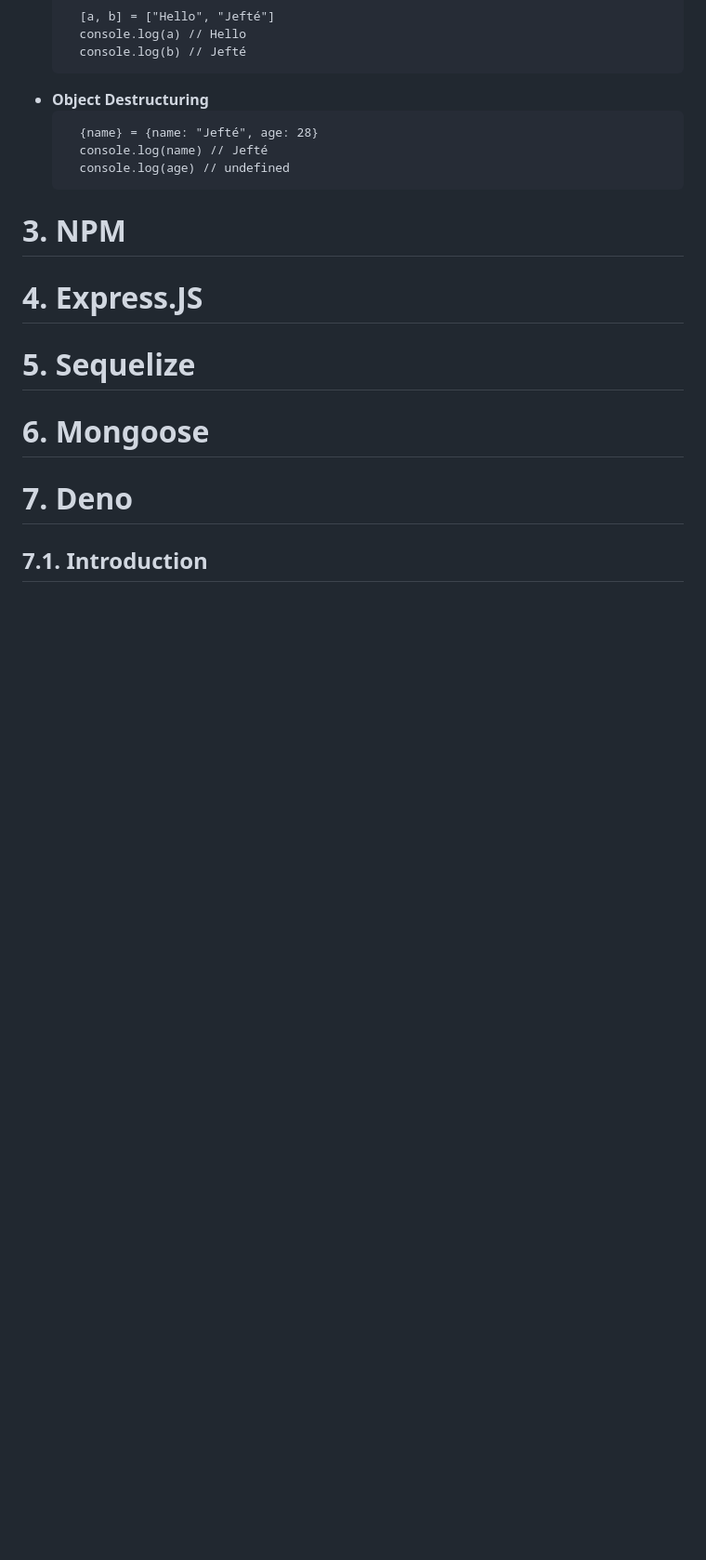
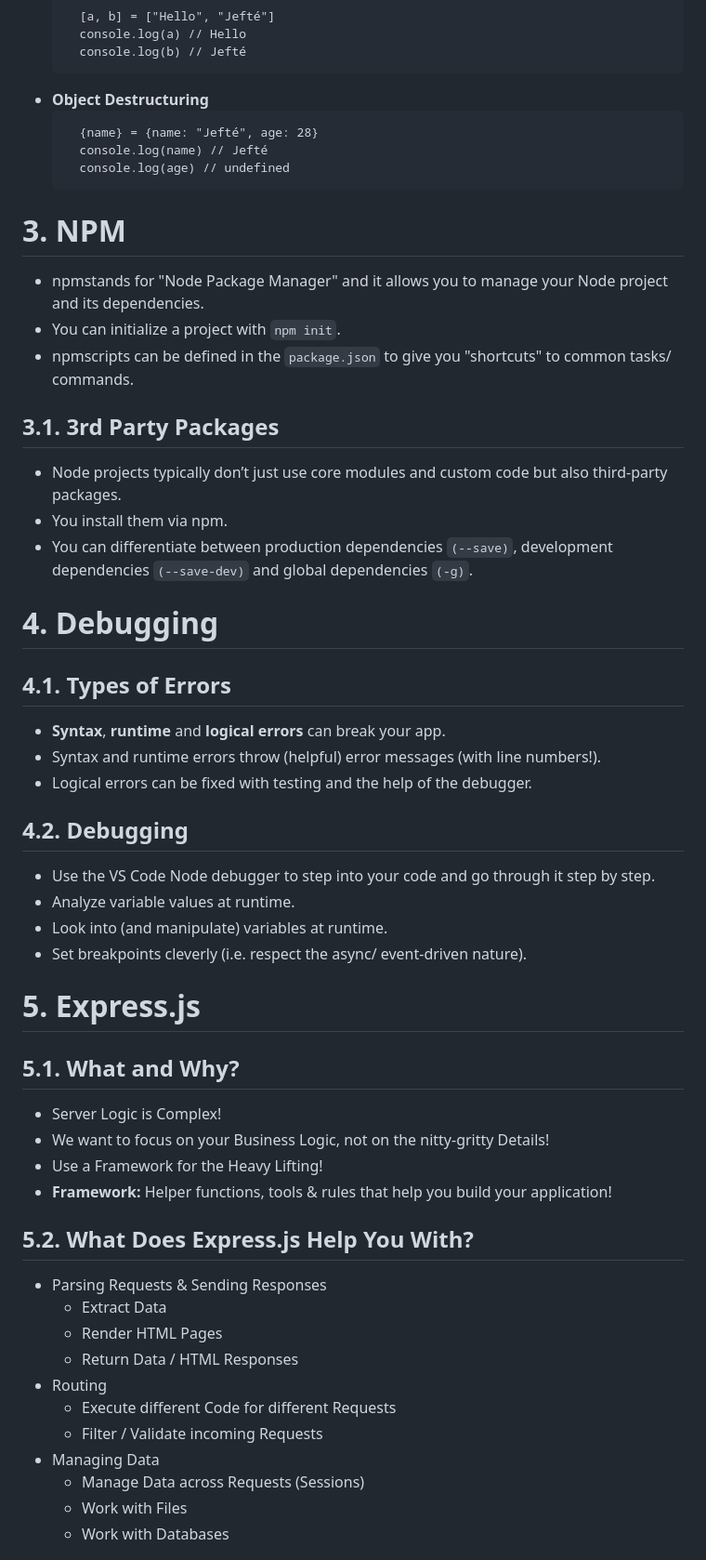
Before and after one commit to jeftegoes/NodeJSOverviewAndExamples, a Markdown page: README.md, the part around the change printed below. Shown: that part at 93% size. Rendered like a GitHub page; blank space fills up the shorter version.

Commit message:
Adding Express.js content.

```diff
--- a/README.md
+++ b/README.md
@@ -202,12 +210,51 @@
 
 # 3. NPM
 
-# 4. Express.JS
+- npmstands for "Node Package Manager" and it allows you to manage your Node project and its dependencies.
+- You can initialize a project with `npm init`.
+- npmscripts can be defined in the `package.json` to give you "shortcuts" to common tasks/ commands.
 
-# 5. Sequelize
+## 3.1. 3rd Party Packages
 
-# 6. Mongoose
+- Node projects typically don’t just use core modules and custom code but also third-party packages.
+- You install them via npm.
+- You can differentiate between production dependencies `(--save)`, development dependencies `(--save-dev)` and global dependencies `(-g)`.
 
-# 7. Deno
+# 4. Debugging
 
-## 7.1. Introduction
+## 4.1. Types of Errors
+
+- **Syntax**, **runtime** and **logical errors** can break your app.
+- Syntax and runtime errors throw (helpful) error messages (with line numbers!).
+- Logical errors can be fixed with testing and the help of the debugger.
+
+## 4.2. Debugging
+
+- Use the VS Code Node debugger to step into your code and go through it step by step.
+- Analyze variable values at runtime.
+- Look into (and manipulate) variables at runtime.
+- Set breakpoints cleverly (i.e. respect the async/ event-driven nature).
+
+# 5. Express.js
+
+## 5.1. What and Why?
+
+- Server Logic is Complex!
+- We want to focus on your Business Logic, not on the nitty-gritty Details!
+- Use a Framework for the Heavy Lifting!
+- **Framework:** Helper functions, tools & rules that help you build your application!
+
+## 5.2. What Does Express.js Help You With?
+
+- Parsing Requests & Sending Responses
+  - Extract Data
+  - Render HTML Pages
+  - Return Data / HTML Responses
+- Routing
+  - Execute different Code for different Requests
+  - Filter / Validate incoming Requests
+- Managing Data
+  - Manage Data across Requests (Sessions)
+  - Work with Files
+  - Work with Databases
+
```
Also changed, not shown: other parts of README.md (+35 -10 lines), Images/ExpressJSMiddleware.png (added), 5 other files.
